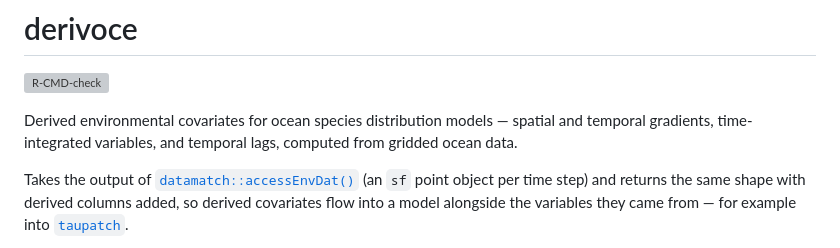
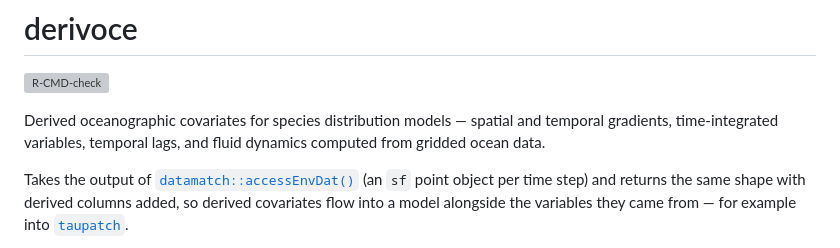
Before and after one commit to chross22/derivoce, a Markdown page: README.md, the part around the change. Drawn GitHub-style; grey boxes are pictures that could not be loaded.

```diff
--- a/README.md
+++ b/README.md
@@ -4,8 +4,8 @@
 [![R-CMD-check](https://github.com/chross22/derivoce/actions/workflows/R-CMD-check.yaml/badge.svg)](https://github.com/chross22/derivoce/actions/workflows/R-CMD-check.yaml)
 <!-- badges: end -->
 
-Derived environmental covariates for ocean species distribution models — spatial
-and temporal gradients, time-integrated variables, and temporal lags, computed
+Derived oceanographic covariates for species distribution models — spatial
+and temporal gradients, time-integrated variables, temporal lags, and fluid dynamics computed
 from gridded ocean data.
 
 Takes the output of
```
